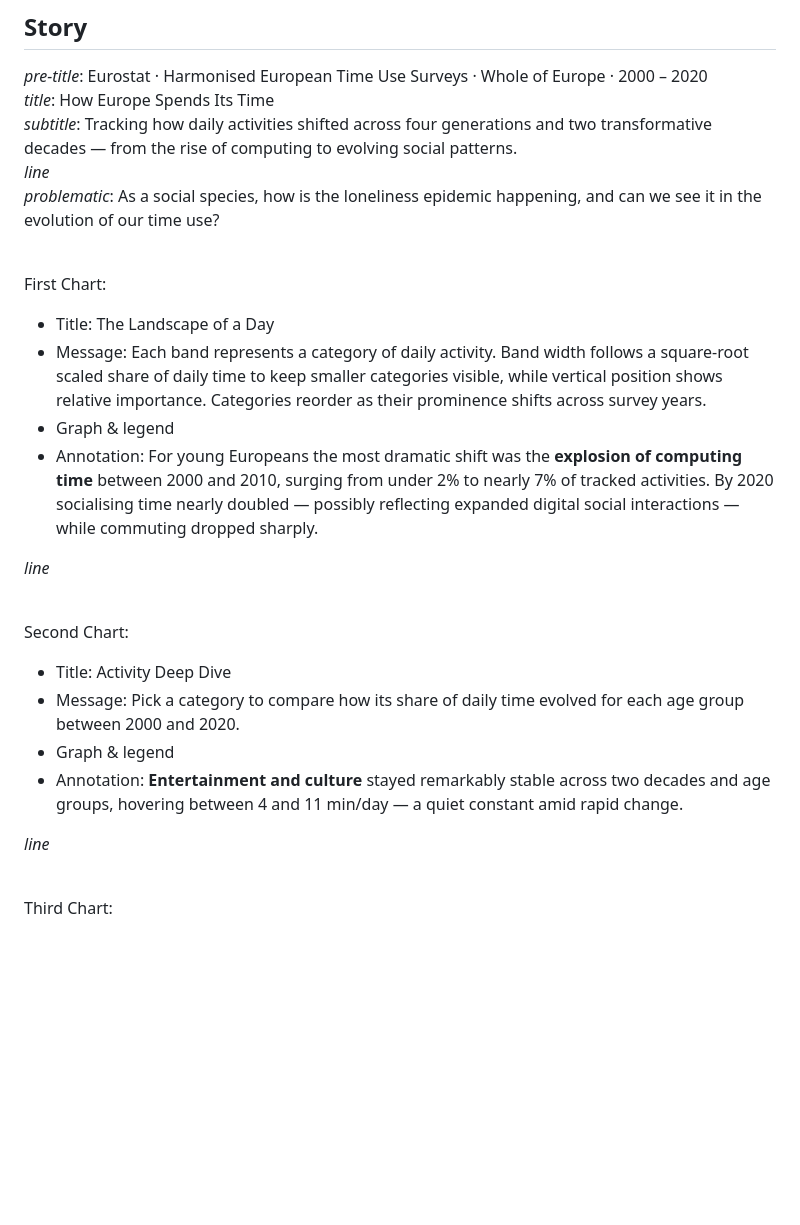
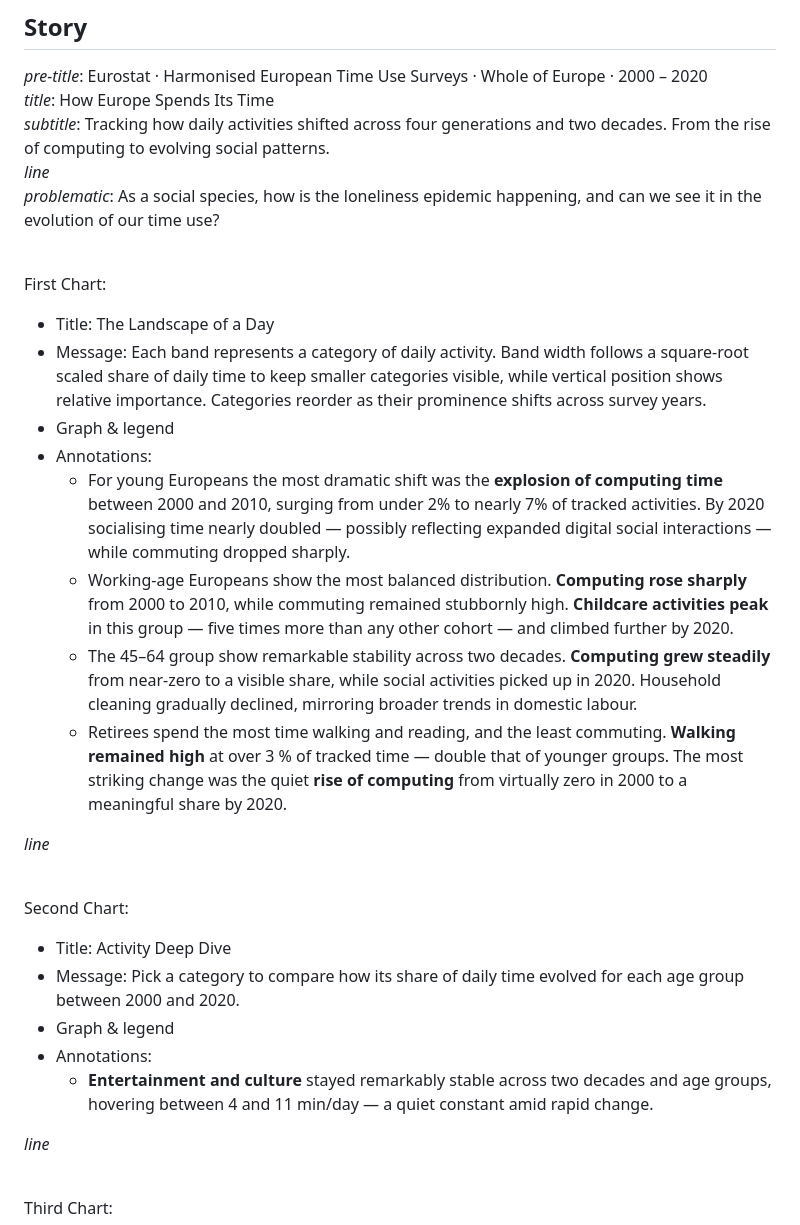
Before and after one commit to Wubpooz/visualisation-app5, a Markdown page: Storytelling.md, the part around the change. Rendered like a GitHub page; blank space fills up the shorter version.

Commit message:
title section validated

```diff
--- a/Storytelling.md
+++ b/Storytelling.md
@@ -41,7 +41,7 @@ Indicate that scroll is possible.
 ## Story
 _pre-title_: Eurostat · Harmonised European Time Use Surveys · Whole of Europe · 2000 – 2020
 _title_: How Europe Spends Its Time
-_subtitle_: Tracking how daily activities shifted across four generations and two transformative decades — from the rise of computing to evolving social patterns.
+_subtitle_: Tracking how daily activities shifted across four generations and two decades. From the rise of computing to evolving social patterns.
 _line_
 _problematic_: As a social species, how is the loneliness epidemic happening, and can we see it in the evolution of our time use?
 
@@ -50,7 +50,11 @@ First Chart:
 - Title: The Landscape of a Day
 - Message: Each band represents a category of daily activity. Band width follows a square-root scaled share of daily time to keep smaller categories visible, while vertical position shows relative importance. Categories reorder as their prominence shifts across survey years.
 - Graph & legend
-- Annotation: For young Europeans the most dramatic shift was the **explosion of computing time** between 2000 and 2010, surging from under 2% to nearly 7% of tracked activities. By 2020 socialising time nearly doubled — possibly reflecting expanded digital social interactions — while commuting dropped sharply.
+- Annotations:
+  - For young Europeans the most dramatic shift was the **explosion of computing time** between 2000 and 2010, surging from under 2% to nearly 7% of tracked activities. By 2020 socialising time nearly doubled — possibly reflecting expanded digital social interactions — while commuting dropped sharply.
+  - Working-age Europeans show the most balanced distribution. **Computing rose sharply** from 2000 to 2010, while commuting remained stubbornly high. **Childcare activities peak** in this group — five times more than any other cohort — and climbed further by 2020.
+  - The 45–64 group show remarkable stability across two decades. **Computing grew steadily** from near-zero to a visible share, while social activities picked up in 2020. Household cleaning gradually declined, mirroring broader trends in domestic labour.
+  - Retirees spend the most time walking and reading, and the least commuting. **Walking remained high** at over 3 % of tracked time — double that of younger groups. The most striking change was the quiet **rise of computing** from virtually zero in 2000 to a meaningful share by 2020.
 
 _line_
 
@@ -59,7 +63,8 @@ Second Chart:
 - Title: Activity Deep Dive
 - Message: Pick a category to compare how its share of daily time evolved for each age group between 2000 and 2020.
 - Graph & legend
-- Annotation: **Entertainment and culture** stayed remarkably stable across two decades and age groups, hovering between 4 and 11 min/day — a quiet constant amid rapid change.
+- Annotations:
+  - **Entertainment and culture** stayed remarkably stable across two decades and age groups, hovering between 4 and 11 min/day — a quiet constant amid rapid change.
 
 _line_
 
```
